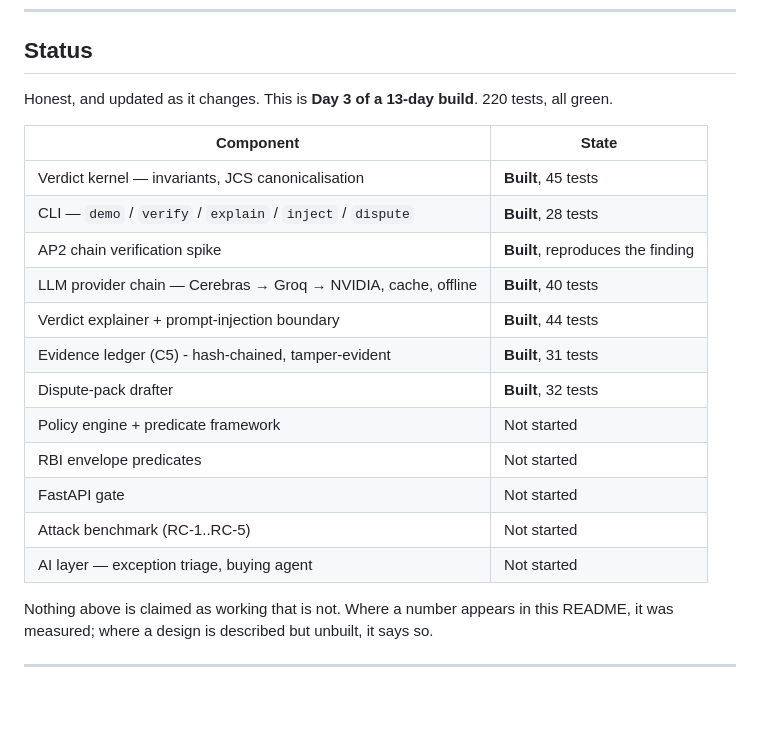
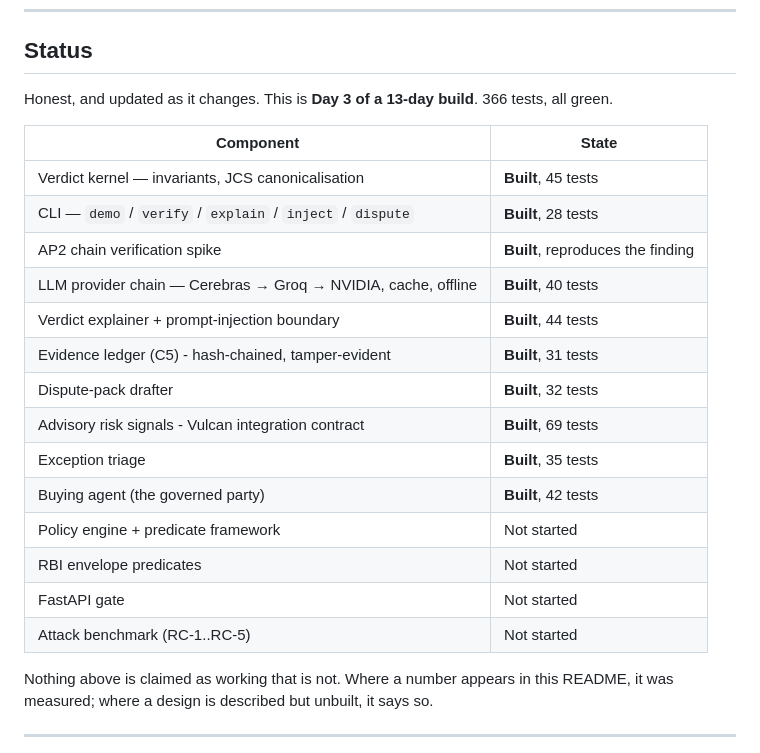
Before and after one commit to CODER7657/pramana, a Markdown page: README.md, the part around one of its changes. Drawn GitHub-style; blank space fills up the shorter version.

```diff
--- a/README.md
+++ b/README.md
@@ -115,7 +115,7 @@ in a dispute can recompute the hash from the same facts in a different language.
 
 ## Status
 
-Honest, and updated as it changes. This is **Day 3 of a 13-day build**. 220 tests, all green.
+Honest, and updated as it changes. This is **Day 3 of a 13-day build**. 366 tests, all green.
 
 | Component | State |
 | --- | --- |
@@ -126,11 +126,13 @@ Honest, and updated as it changes. This is **Day 3 of a 13-day build**. 220 test
 | Verdict explainer + prompt-injection boundary | **Built**, 44 tests |
 | Evidence ledger (C5) - hash-chained, tamper-evident | **Built**, 31 tests |
 | Dispute-pack drafter | **Built**, 32 tests |
+| Advisory risk signals - Vulcan integration contract | **Built**, 69 tests |
+| Exception triage | **Built**, 35 tests |
+| Buying agent (the governed party) | **Built**, 42 tests |
 | Policy engine + predicate framework | Not started |
 | RBI envelope predicates | Not started |
 | FastAPI gate | Not started |
 | Attack benchmark (RC-1..RC-5) | Not started |
-| AI layer — exception triage, buying agent | Not started |
 
 Nothing above is claimed as working that is not. Where a number appears in this README, it
 was measured; where a design is described but unbuilt, it says so.
```
Also changed, not shown: other parts of README.md (+38 -0 lines).
